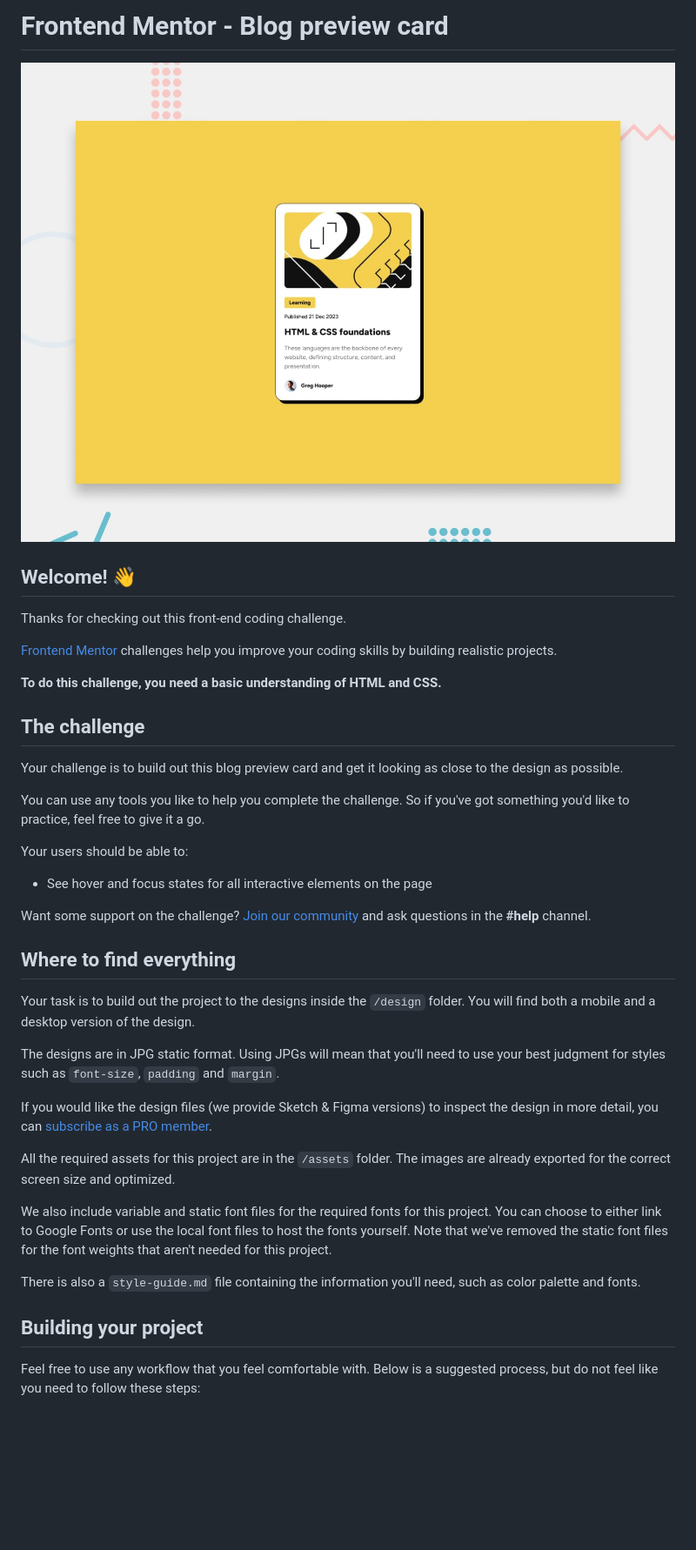
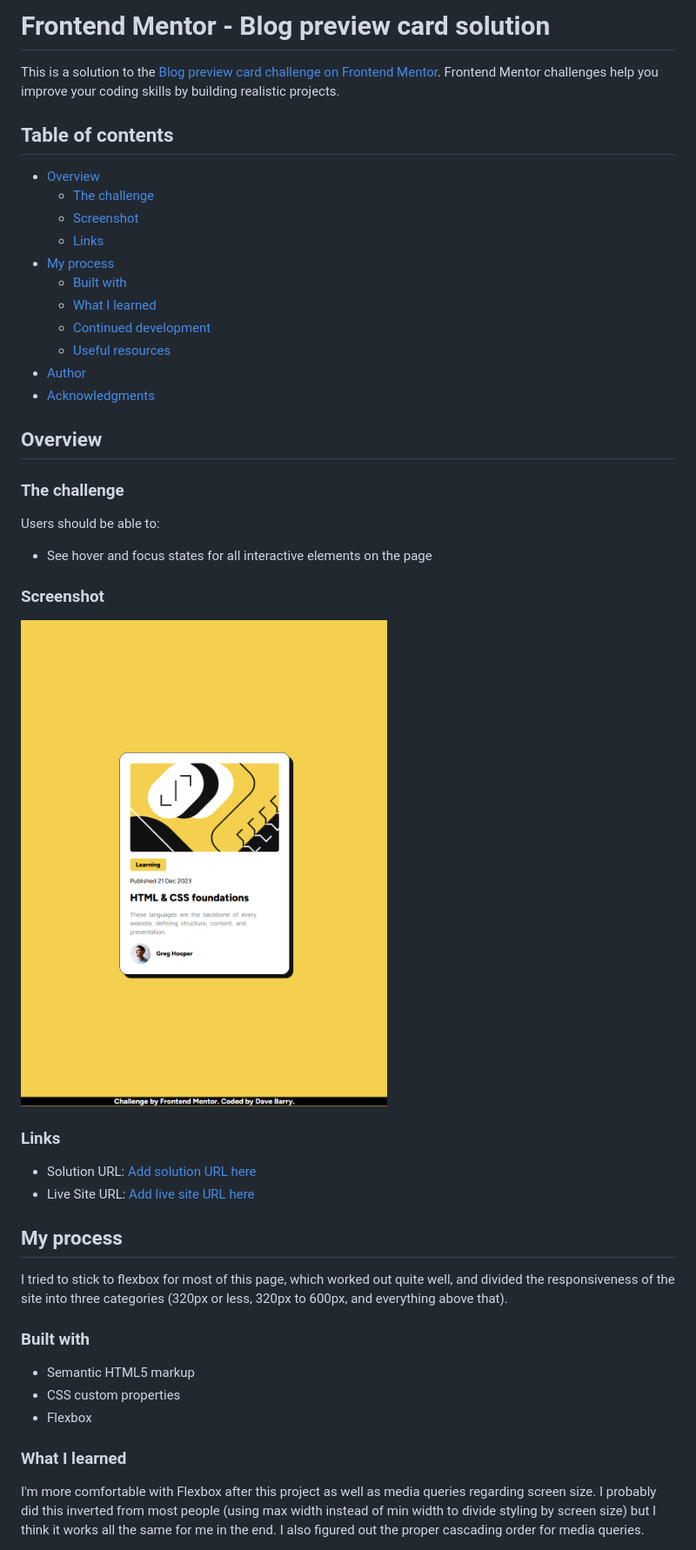
Before and after one commit to IsASecret/FEM-BlogPreviewCard, a Markdown page: README.md, the part around the change printed below. Shown: that part at 87% size. GitHub-like rendering; pictures changed too: final.png (added); blank space fills up the shorter version.

Commit message:
fixed css bug in attribution link, updated readme

```diff
--- a/README.md
+++ b/README.md
@@ -1,42 +1,49 @@
-# Frontend Mentor - Blog preview card
+# Frontend Mentor - Blog preview card solution
 
-![Design preview for the Blog preview card coding challenge](./design/desktop-preview.jpg)
+This is a solution to the [Blog preview card challenge on Frontend Mentor](https://www.frontendmentor.io/challenges/blog-preview-card-ckPaj01IcS). Frontend Mentor challenges help you improve your coding skills by building realistic projects.
 
-## Welcome! 👋
+## Table of contents
 
-Thanks for checking out this front-end coding challenge.
+- [Overview](#overview)
+  - [The challenge](#the-challenge)
+  - [Screenshot](#screenshot)
+  - [Links](#links)
+- [My process](#my-process)
+  - [Built with](#built-with)
+  - [What I learned](#what-i-learned)
+  - [Continued development](#continued-development)
+  - [Useful resources](#useful-resources)
+- [Author](#author)
+- [Acknowledgments](#acknowledgments)
 
-[Frontend Mentor](https://www.frontendmentor.io) challenges help you improve your coding skills by building realistic projects.
+## Overview
 
-**To do this challenge, you need a basic understanding of HTML and CSS.**
+### The challenge
 
-## The challenge
-
-Your challenge is to build out this blog preview card and get it looking as close to the design as possible.
-
-You can use any tools you like to help you complete the challenge. So if you've got something you'd like to practice, feel free to give it a go.
-
-Your users should be able to:
+Users should be able to:
 
 - See hover and focus states for all interactive elements on the page
 
-Want some support on the challenge? [Join our community](https://www.frontendmentor.io/community) and ask questions in the **#help** channel.
+### Screenshot
 
-## Where to find everything
+![](/final.png)
 
-Your task is to build out the project to the designs inside the `/design` folder. You will find both a mobile and a desktop version of the design.
+### Links
 
-The designs are in JPG static format. Using JPGs will mean that you'll need to use your best judgment for styles such as `font-size`, `padding` and `margin`.
+- Solution URL: [Add solution URL here](https://github.com/IsASecret/FEM-BlogPreviewCard)
+- Live Site URL: [Add live site URL here](https://isasecret.github.io/FEM-BlogPreviewCard/)
 
-If you would like the design files (we provide Sketch & Figma versions) to inspect the design in more detail, you can [subscribe as a PRO member](https://www.frontendmentor.io/pro).
+## My process
 
-All the required assets for this project are in the `/assets` folder. The images are already exported for the correct screen size and optimized.
+I tried to stick to flexbox for most of this page, which worked out quite well, and divided the responsiveness of the site into three categories (320px or less, 320px to 600px, and everything above that).
 
-We also include variable and static font files for the required fonts for this project. You can choose to either link to Google Fonts or use the local font files to host the fonts yourself. Note that we've removed the static font files for the font weights that aren't needed for this project.
+### Built with
 
-There is also a `style-guide.md` file containing the information you'll need, such as color palette and fonts.
+- Semantic HTML5 markup
+- CSS custom properties
+- Flexbox
 
-## Building your project
+### What I learned
 
-Feel free to use any workflow that you feel comfortable with. Below is a suggested process, but do not feel like you need to follow these steps:
+I'm more comfortable with Flexbox after this project as well as media queries regarding screen size. I probably did this inverted from most people (using max width instead of min width to divide styling by screen size) but I think it works all the same for me in the end. I also figured out the proper cascading order for media queries.
 
```
Also changed, not shown: other parts of README.md (+1 -51 lines), 1 other file.
